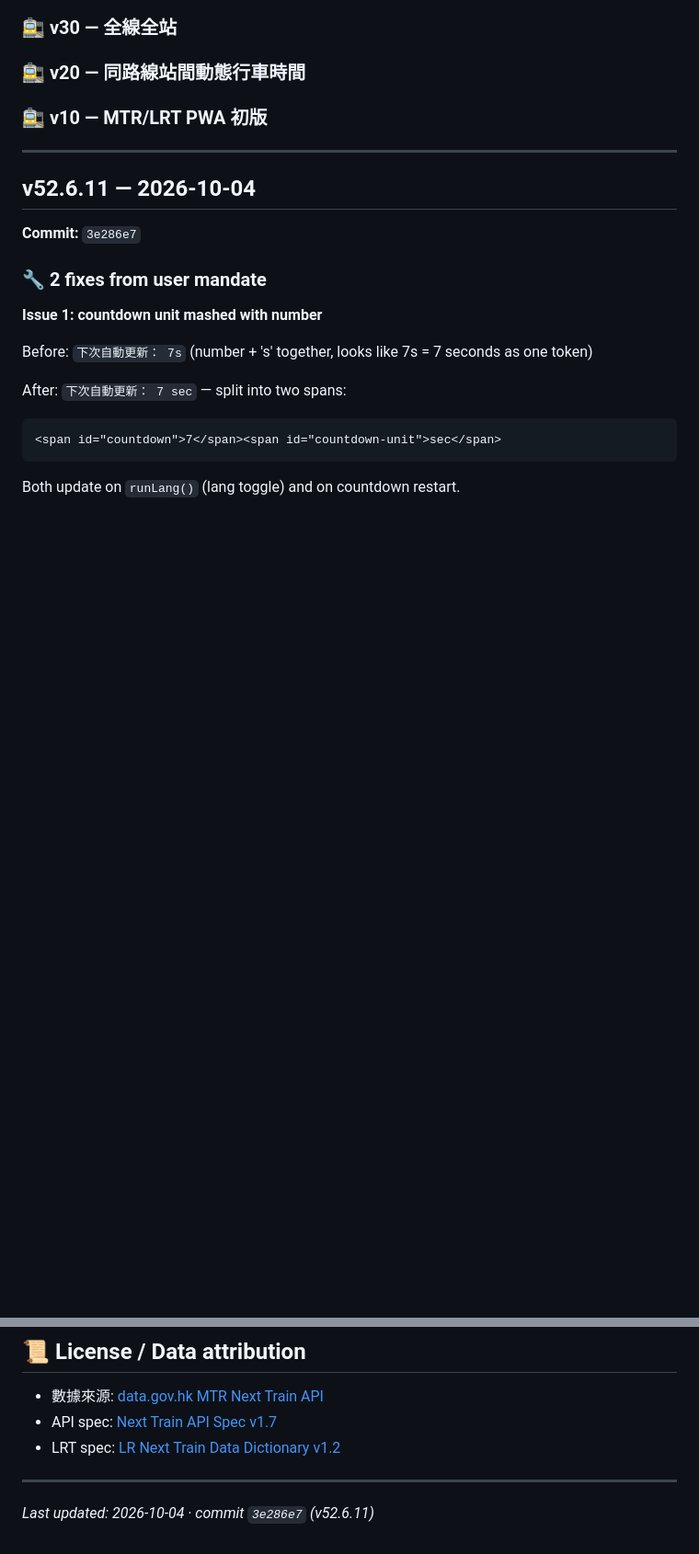
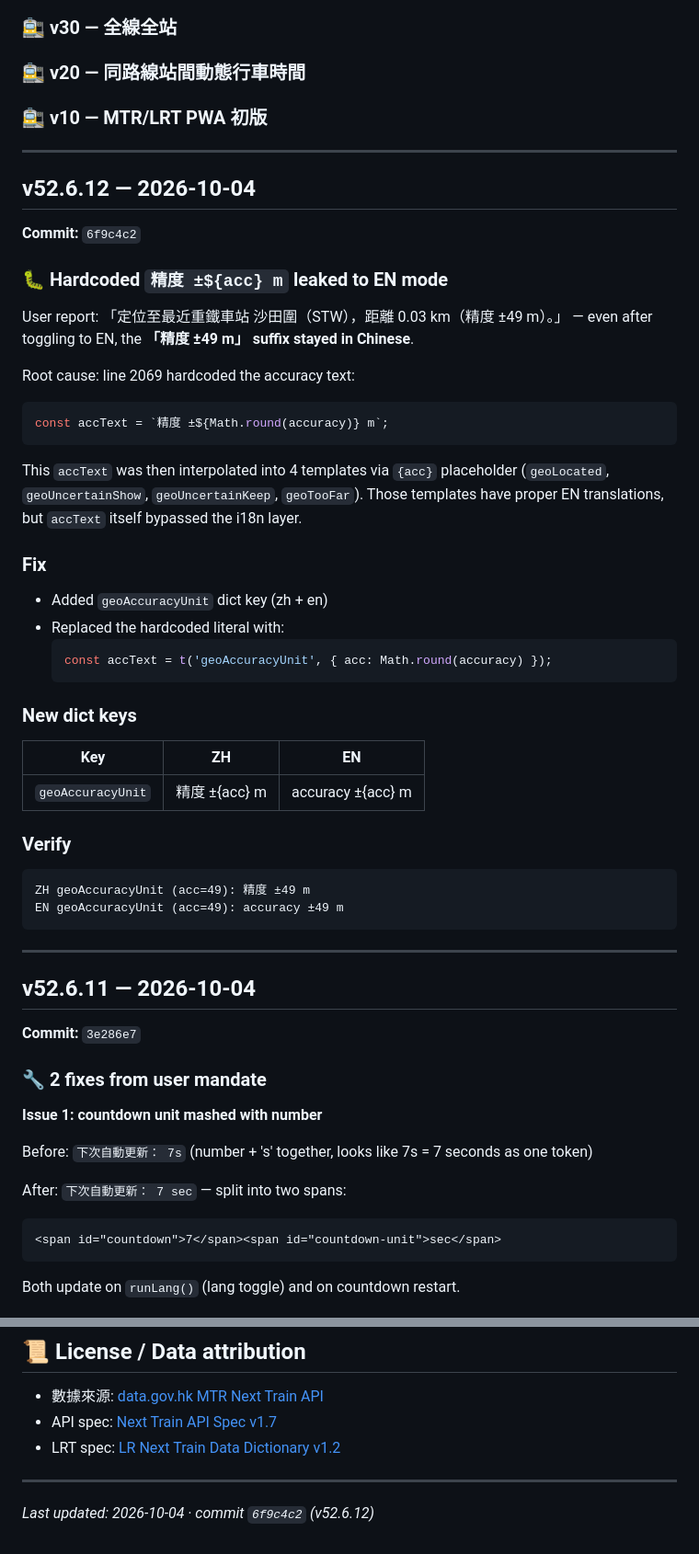
Before and after one commit to iceninye/mtr-app, a Markdown page: CHANGELOG.md, 2 parts joined by grey strips. Shown at 92% size. Drawn GitHub-style; blank space fills up the shorter version.

Commit message:
v52.6.12: CHANGELOG entry

````diff
--- a/CHANGELOG.md
+++ b/CHANGELOG.md
@@ -105,6 +105,40 @@
 ### 🚉 v30 — 全線全站
 ### 🚉 v20 — 同路線站間動態行車時間
 ### 🚉 v10 — MTR/LRT PWA 初版
+
+---
+
+## v52.6.12 — 2026-10-04
+**Commit:** `6f9c4c2`
+
+### 🐛 Hardcoded `精度 ±${acc} m` leaked to EN mode
+
+User report: 「定位至最近重鐵車站 沙田圍（STW），距離 0.03 km（精度 ±49 m）。」 — even after toggling to EN, the **「精度 ±49 m」 suffix stayed in Chinese**.
+
+Root cause: line 2069 hardcoded the accuracy text:
+```js
+const accText = `精度 ±${Math.round(accuracy)} m`;
+```
+
+This `accText` was then interpolated into 4 templates via `{acc}` placeholder (`geoLocated`, `geoUncertainShow`, `geoUncertainKeep`, `geoTooFar`). Those templates have proper EN translations, but `accText` itself bypassed the i18n layer.
+
+### Fix
+- Added `geoAccuracyUnit` dict key (zh + en)
+- Replaced the hardcoded literal with:
+  ```js
+  const accText = t('geoAccuracyUnit', { acc: Math.round(accuracy) });
+  ```
+
+### New dict keys
+| Key | ZH | EN |
+|---|---|---|
+| `geoAccuracyUnit` | 精度 ±{acc} m | accuracy ±{acc} m |
+
+### Verify
+```
+ZH geoAccuracyUnit (acc=49): 精度 ±49 m
+EN geoAccuracyUnit (acc=49): accuracy ±49 m
+```
 
 ---
 
@@ -473,4 +507,4 @@ mtr-app **冇後端**, 所有 API calls 喺 client-side 直接 call `https://rt.
 
 ---
 
-*Last updated: 2026-10-04 · commit `3e286e7` (v52.6.11)*
+*Last updated: 2026-10-04 · commit `6f9c4c2` (v52.6.12)*
````
